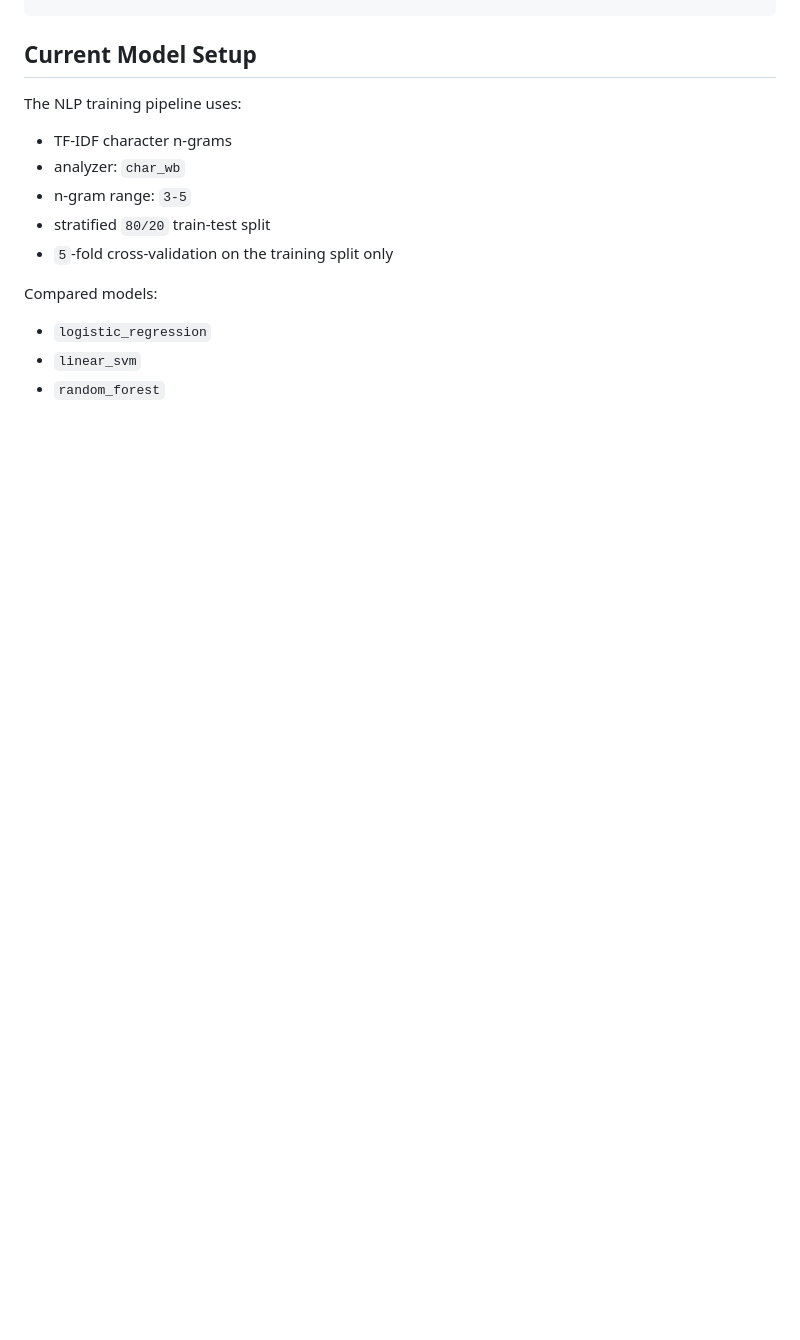
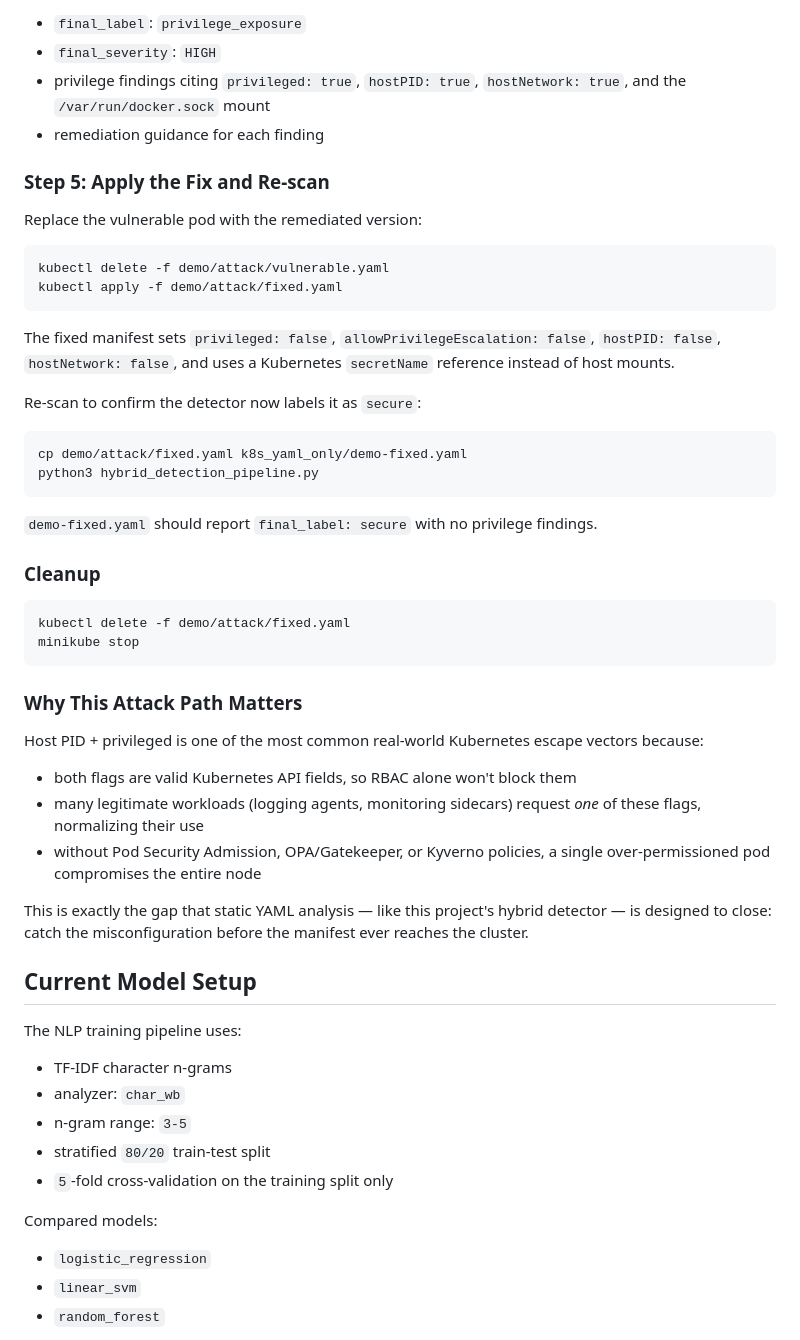
Before and after one commit to bikashshah15/Detecting-Configuration-Security-Weaknesses-via-NLP, a Markdown page: README.md, the part around one of its changes. Rendered like a GitHub page; blank space fills up the shorter version.

````diff
--- a/README.md
+++ b/README.md
@@ -496,3 +575,45 @@ python3 hybrid_detection_pipeline.py
+- `final_label`: `privilege_exposure`
+- `final_severity`: `HIGH`
+- privilege findings citing `privileged: true`, `hostPID: true`, `hostNetwork: true`, and the `/var/run/docker.sock` mount
+- remediation guidance for each finding
+
+
+### Step 5: Apply the Fix and Re-scan
+
+Replace the vulnerable pod with the remediated version:
+
+```bash
+kubectl delete -f demo/attack/vulnerable.yaml
+kubectl apply -f demo/attack/fixed.yaml
+```
+
+The fixed manifest sets `privileged: false`, `allowPrivilegeEscalation: false`, `hostPID: false`, `hostNetwork: false`, and uses a Kubernetes `secretName` reference instead of host mounts.
+
+Re-scan to confirm the detector now labels it as `secure`:
+
+```bash
+cp demo/attack/fixed.yaml k8s_yaml_only/demo-fixed.yaml
+python3 hybrid_detection_pipeline.py
+```
+
+`demo-fixed.yaml` should report `final_label: secure` with no privilege findings.
+
+### Cleanup
+
+```bash
+kubectl delete -f demo/attack/fixed.yaml
+minikube stop
+```
+
+### Why This Attack Path Matters
+
+Host PID + privileged is one of the most common real-world Kubernetes escape vectors because:
+
+- both flags are valid Kubernetes API fields, so RBAC alone won't block them
+- many legitimate workloads (logging agents, monitoring sidecars) request *one* of these flags, normalizing their use
+- without Pod Security Admission, OPA/Gatekeeper, or Kyverno policies, a single over-permissioned pod compromises the entire node
+
+This is exactly the gap that static YAML analysis — like this project's hybrid detector — is designed to close: catch the misconfiguration before the manifest ever reaches the cluster.
 
 ## Current Model Setup
 
````
Also changed, not shown: other parts of README.md (+79 -0 lines).
